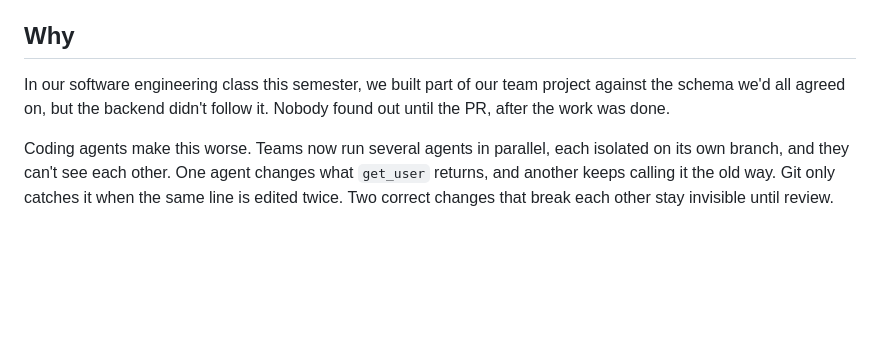
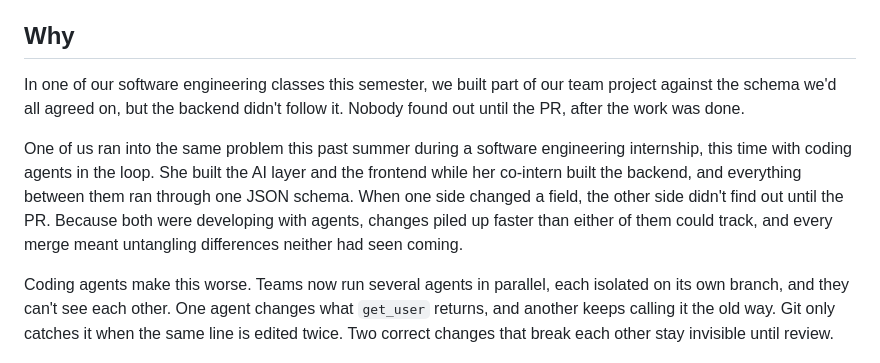
Before and after one commit to kentneureiter/coalesce, a Markdown page: README.md, the part around the change. GitHub-like rendering; blank space fills up the shorter version.

Commit message:
Update README with clearer explanation of project challenges
Clarified the explanation of issues faced during software development with coding agents and JSON schema.

```diff
--- a/README.md
+++ b/README.md
@@ -6,7 +6,9 @@ Winner of Most Innovative at Lehigh's aws hackathon.
 
 ## Why
 
-In our software engineering class this semester, we built part of our team project against the schema we'd all agreed on, but the backend didn't follow it. Nobody found out until the PR, after the work was done.
+In one of our software engineering classes this semester, we built part of our team project against the schema we'd all agreed on, but the backend didn't follow it. Nobody found out until the PR, after the work was done.
+
+One of us ran into the same problem this past summer during a software engineering internship, this time with coding agents in the loop. She built the AI layer and the frontend while her co-intern built the backend, and everything between them ran through one JSON schema. When one side changed a field, the other side didn't find out until the PR. Because both were developing with agents, changes piled up faster than either of them could track, and every merge meant untangling differences neither had seen coming.
 
 Coding agents make this worse. Teams now run several agents in parallel, each isolated on its own branch, and they can't see each other. One agent changes what `get_user` returns, and another keeps calling it the old way. Git only catches it when the same line is edited twice. Two correct changes that break each other stay invisible until review.
 
```
